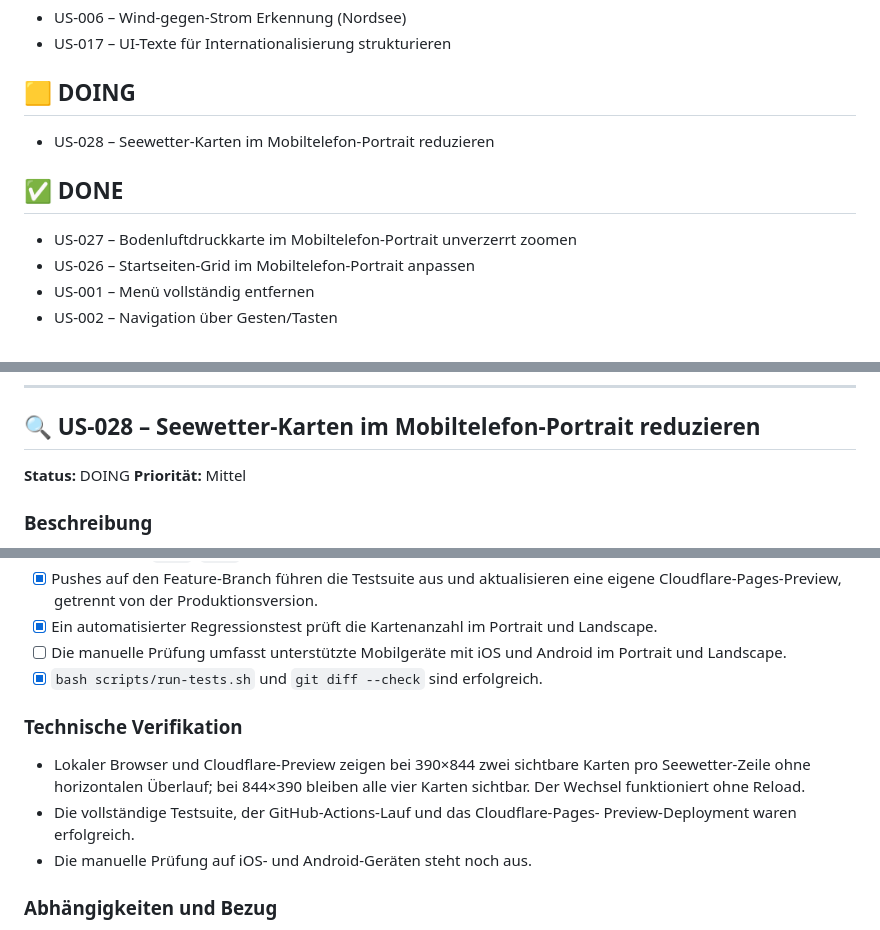
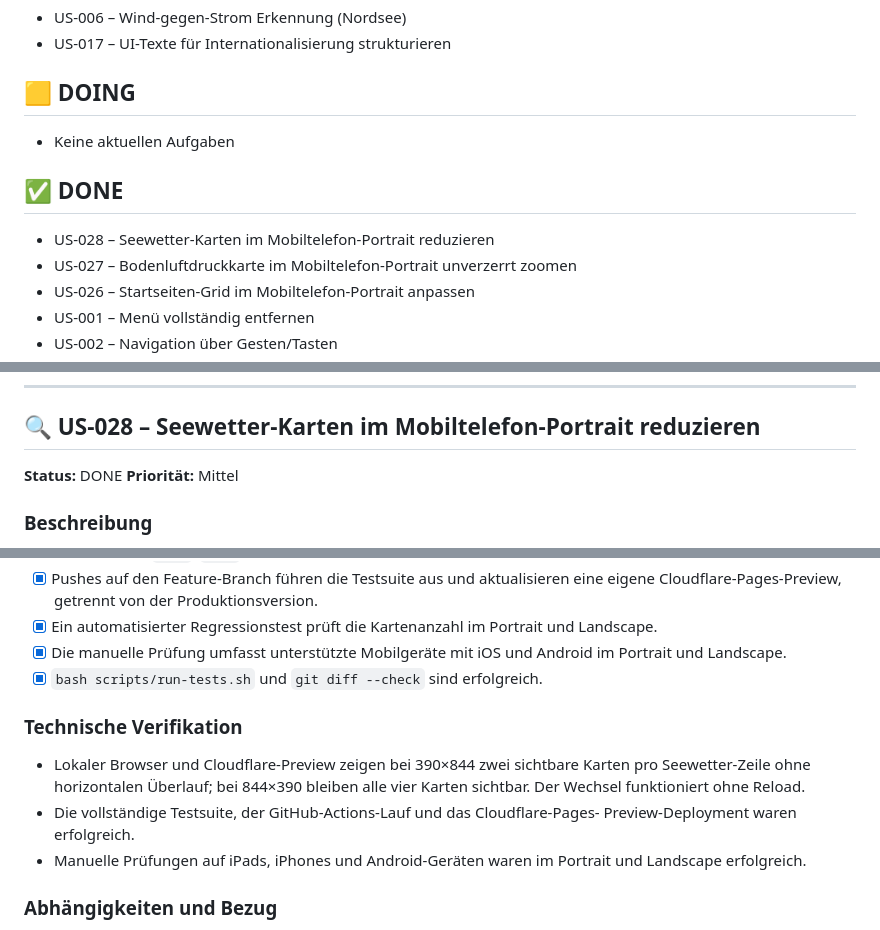
Before and after one commit to w465jt7pm9-cpu/dwd-dashboard, a Markdown page: docs/backlog.md, 3 parts joined by grey strips. Rendered like a GitHub page.

```diff
--- a/docs/backlog.md
+++ b/docs/backlog.md
@@ -15,10 +15,11 @@
 
 ## 🟨 DOING
 
+- Keine aktuellen Aufgaben
+
+## ✅ DONE
+
 - US-028 – Seewetter-Karten im Mobiltelefon-Portrait reduzieren
-
-## ✅ DONE
-
 - US-027 – Bodenluftdruckkarte im Mobiltelefon-Portrait unverzerrt zoomen
 - US-026 – Startseiten-Grid im Mobiltelefon-Portrait anpassen
 - US-001 – Menü vollständig entfernen
@@ -2097,7 +2098,7 @@ damit Kartenformen und Beschriftungen zuverlässig erkennbar bleiben.
 
 ## 🔍 US-028 – Seewetter-Karten im Mobiltelefon-Portrait reduzieren
 
-**Status:** DOING
+**Status:** DONE
 **Priorität:** Mittel
 
 ### Beschreibung
@@ -2132,7 +2133,7 @@ damit die Karten auf dem schmalen Bildschirm größer und leichter bedienbar sin
   eine eigene Cloudflare-Pages-Preview, getrennt von der Produktionsversion.
 - [x] Ein automatisierter Regressionstest prüft die Kartenanzahl im Portrait
   und Landscape.
-- [ ] Die manuelle Prüfung umfasst unterstützte Mobilgeräte mit iOS und Android
+- [x] Die manuelle Prüfung umfasst unterstützte Mobilgeräte mit iOS und Android
   im Portrait und Landscape.
 - [x] `bash scripts/run-tests.sh` und `git diff --check` sind erfolgreich.
 
@@ -2143,7 +2144,8 @@ damit die Karten auf dem schmalen Bildschirm größer und leichter bedienbar sin
   alle vier Karten sichtbar. Der Wechsel funktioniert ohne Reload.
 - Die vollständige Testsuite, der GitHub-Actions-Lauf und das Cloudflare-Pages-
   Preview-Deployment waren erfolgreich.
-- Die manuelle Prüfung auf iOS- und Android-Geräten steht noch aus.
+- Manuelle Prüfungen auf iPads, iPhones und Android-Geräten waren im Portrait
+  und Landscape erfolgreich.
 
 ### Abhängigkeiten und Bezug
 
```
Also changed, not shown: docs/TESTING.md (+7 -5 lines).
